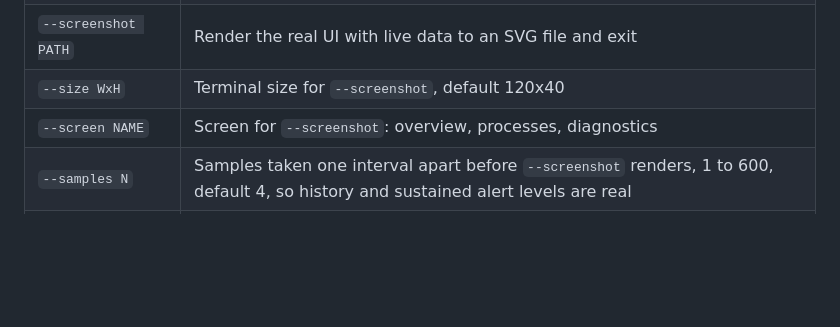
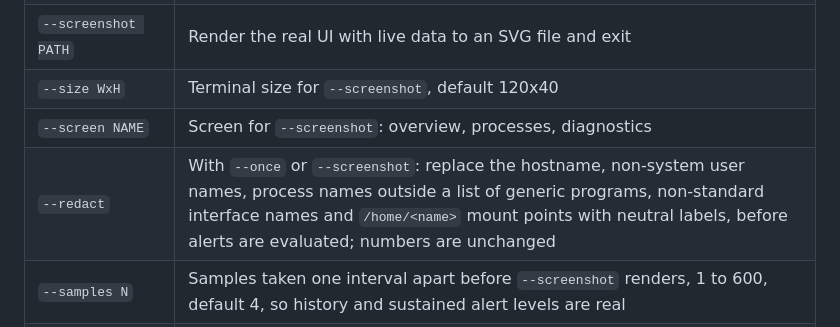
Before and after one commit to bananatruck/nervtop, a Markdown page: docs/SPEC.md, the part around the change. Rendered like a GitHub page; blank space fills up the shorter version.

```diff
--- a/docs/SPEC.md
+++ b/docs/SPEC.md
@@ -148,6 +148,7 @@ Unknown keys and invalid values are errors that name the key, printed before the
 | `--screenshot PATH` | Render the real UI with live data to an SVG file and exit |
 | `--size WxH` | Terminal size for `--screenshot`, default 120x40 |
 | `--screen NAME` | Screen for `--screenshot`: overview, processes, diagnostics |
+| `--redact` | With `--once` or `--screenshot`: replace the hostname, non-system user names, process names outside a list of generic programs, non-standard interface names and `/home/<name>` mount points with neutral labels, before alerts are evaluated; numbers are unchanged |
 | `--samples N` | Samples taken one interval apart before `--screenshot` renders, 1 to 600, default 4, so history and sustained alert levels are real |
 | `-h`, `--help` and `-V`, `--version` | Help and version |
 
```
Also changed, not shown: README.md (+3 -0 lines), docs/screenshots/diagnostics.png, docs/screenshots/overview-80x24.png, docs/screenshots/overview.png, docs/screenshots/processes.png, docs/screenshots/theme-phosphor.png, 1 other file.
